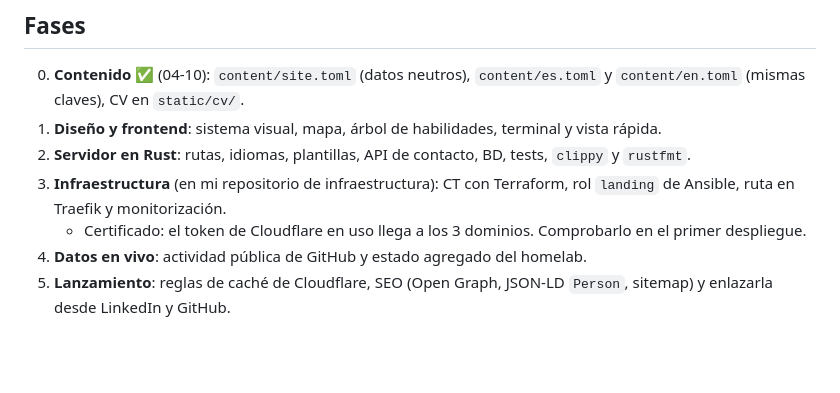
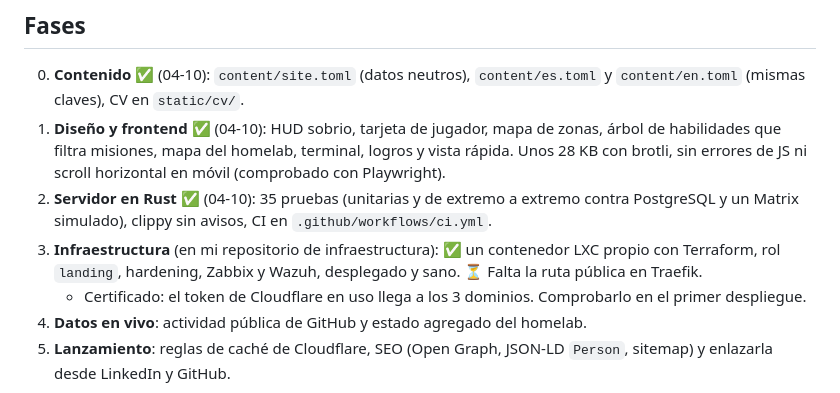
Before and after one commit to Tito-Pinardo/landing, a Markdown page: docs/PLAN.md, the part around the change. GitHub-like rendering; blank space fills up the shorter version.

Commit message:
docs(plan): fases 1-3 hechas salvo la ruta pública
Co-Authored-By: Claude Opus 5.5 (1M context) <noreply@anthropic.com>

```diff
--- a/docs/PLAN.md
+++ b/docs/PLAN.md
@@ -39,9 +39,9 @@ Visitante ─▶ Cloudflare (caché en el borde, Turnstile) ─▶ Traefik (CT 1
 ## Fases
 
 0. **Contenido** ✅ (04-10): `content/site.toml` (datos neutros), `content/es.toml` y `content/en.toml` (mismas claves), CV en `static/cv/`.
-1. **Diseño y frontend**: sistema visual, mapa, árbol de habilidades, terminal y vista rápida.
-2. **Servidor en Rust**: rutas, idiomas, plantillas, API de contacto, BD, tests, `clippy` y `rustfmt`.
-3. **Infraestructura** (en mi repositorio de infraestructura): CT con Terraform, rol `landing` de Ansible, ruta en Traefik y monitorización.
+1. **Diseño y frontend** ✅ (04-10): HUD sobrio, tarjeta de jugador, mapa de zonas, árbol de habilidades que filtra misiones, mapa del homelab, terminal, logros y vista rápida. Unos 28 KB con brotli, sin errores de JS ni scroll horizontal en móvil (comprobado con Playwright).
+2. **Servidor en Rust** ✅ (04-10): 35 pruebas (unitarias y de extremo a extremo contra PostgreSQL y un Matrix simulado), clippy sin avisos, CI en `.github/workflows/ci.yml`.
+3. **Infraestructura** (en mi repositorio de infraestructura): ✅ un contenedor LXC propio con Terraform, rol `landing`, hardening, Zabbix y Wazuh, desplegado y sano. ⏳ Falta la ruta pública en Traefik.
    - Certificado: el token de Cloudflare en uso llega a los 3 dominios. Comprobarlo en el primer despliegue.
 4. **Datos en vivo**: actividad pública de GitHub y estado agregado del homelab.
 5. **Lanzamiento**: reglas de caché de Cloudflare, SEO (Open Graph, JSON-LD `Person`, sitemap) y enlazarla desde LinkedIn y GitHub.
```
